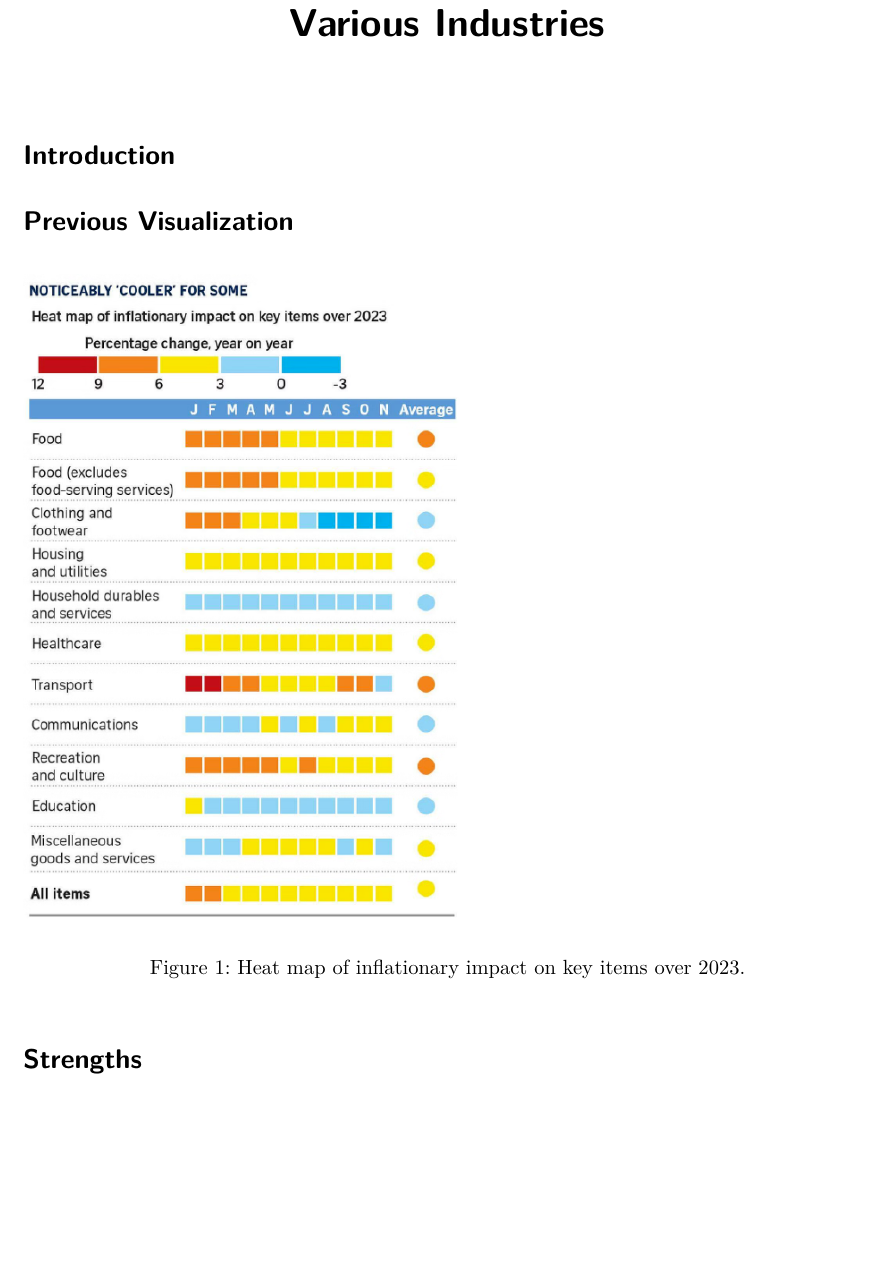
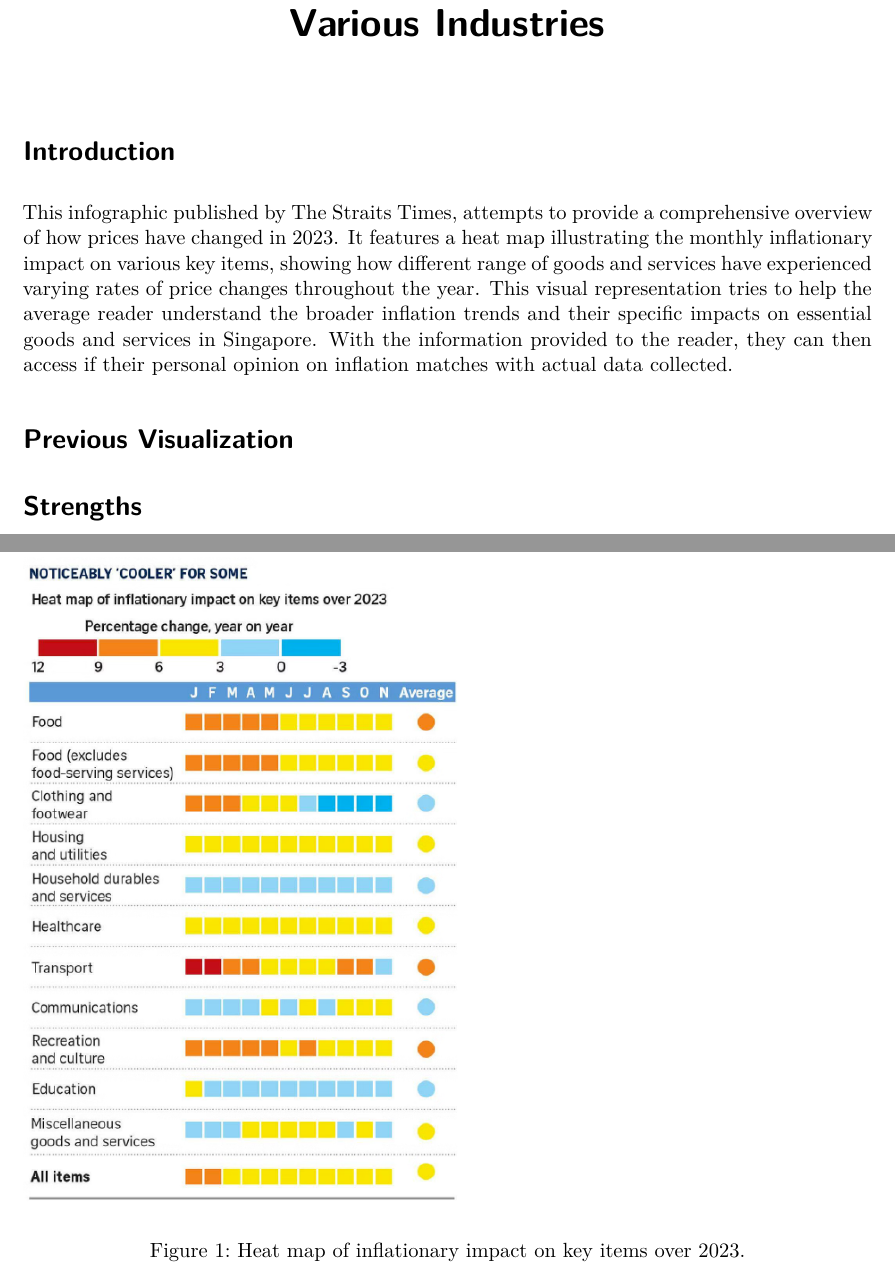
Before and after one commit to Jonnnana/CSC3107_Project, a Quarto document (project_poster.qmd): part of page 1 of 3 before the commit and two parts of pages 1 and 2 of 3 after it, the two joined at a grey line, cut so that both start at the same text, the shorter picture padded with empty space. Rendered offline with R 4.5, knitr and Pandoc in place of Quarto, then LaTeX, with nearby package versions; drawn as R Markdown's standard PDF in place of the format the file asks for.

Commit message:
added introduction

````diff
--- a/project_poster.qmd
+++ b/project_poster.qmd
@@ -23,6 +23,7 @@ source("project_prep.R")
 ```
 
 # Introduction
+This infographic published by The Straits Times, attempts to provide a comprehensive overview of how prices have changed in 2023. It features a heat map illustrating the monthly inflationary impact on various key items, showing how different range of goods and services have experienced varying rates of price changes throughout the year. This visual representation tries to help the average reader understand the broader inflation trends and their specific impacts on essential goods and services in Singapore. With the information provided to the reader, they can then access if their personal opinion on inflation matches with actual data collected.
 
 # Previous Visualization
 
````
Also changed, not shown: project_poster.pdf.
